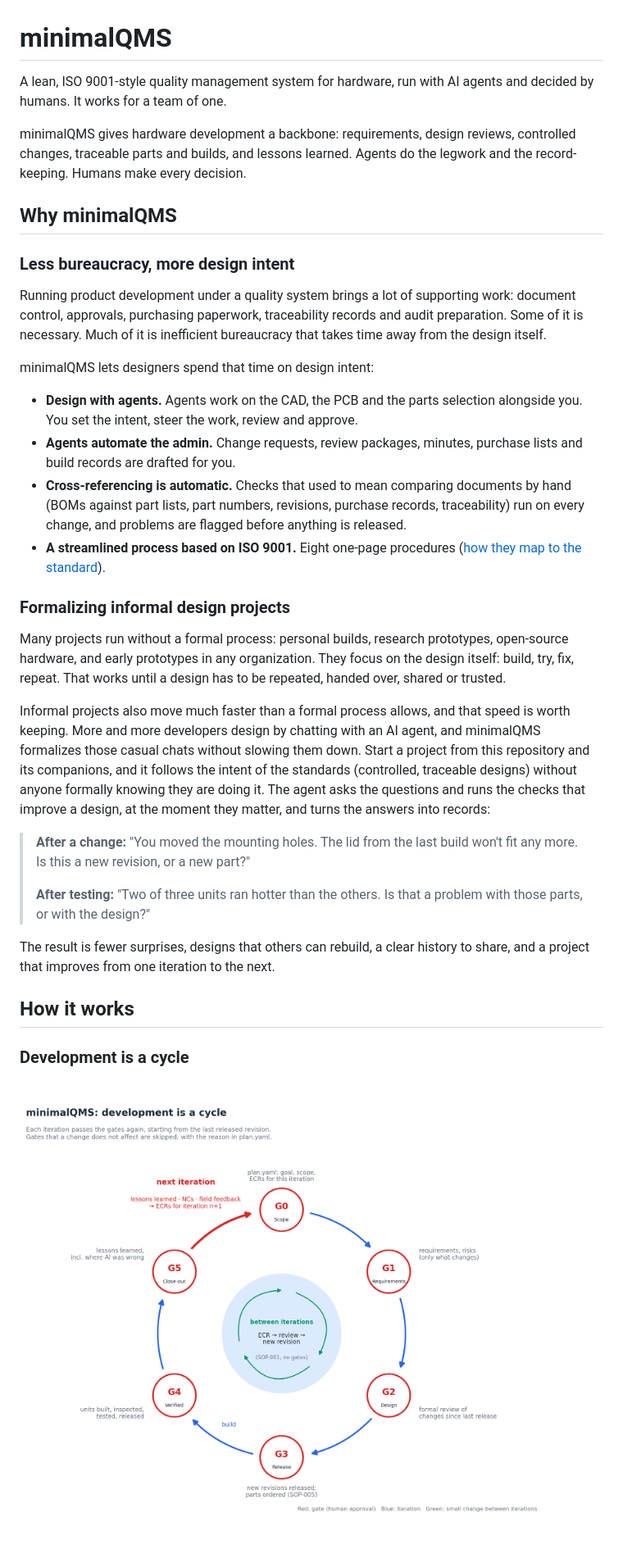
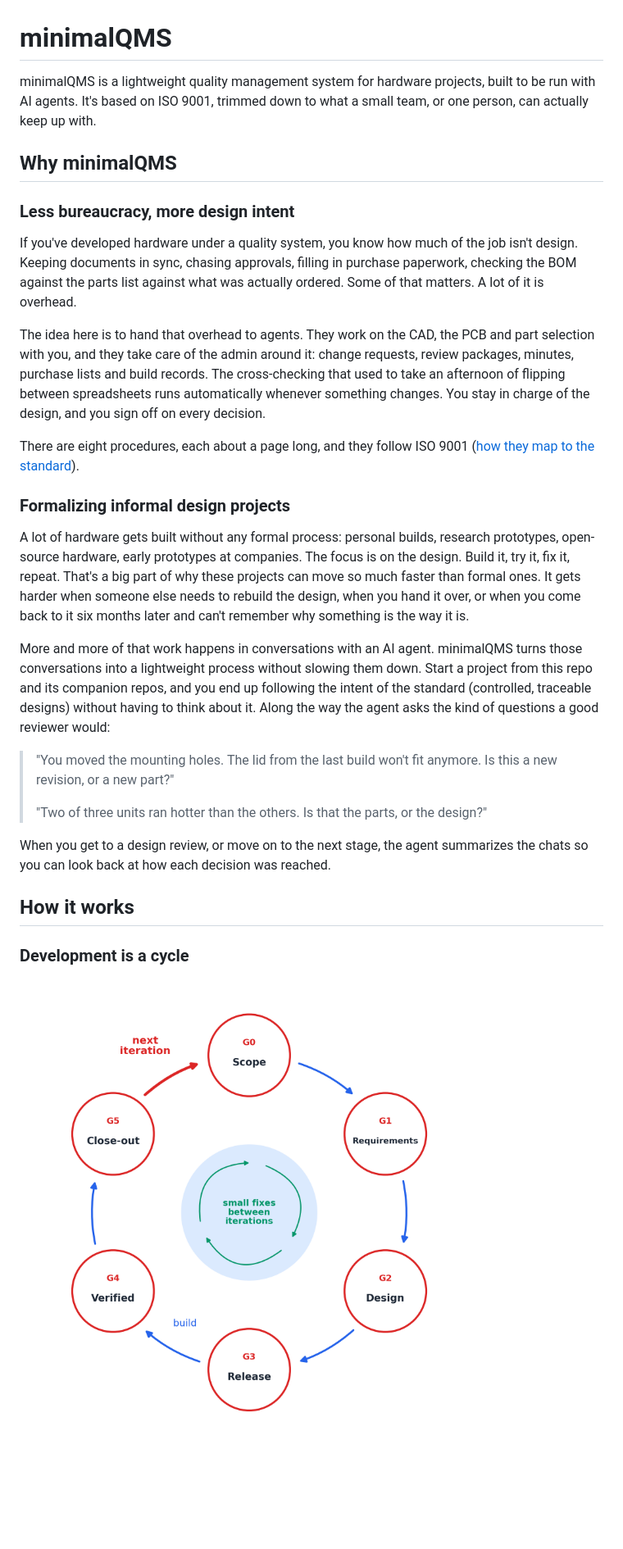
Before and after one commit to kelvinchow23/mini-qms, a Markdown page: README.md, the part around one of its changes. Shown at 82% size. Rendered like a GitHub page; pictures changed too: docs/img/development-cycle.png; blank space fills up the shorter version.

Commit message:
[QMS] README in a plainer voice; review summaries of design chats; simpler cycle figure; drop open questions, ISO note and licence section
Co-Authored-By: Claude Opus 5.5 <noreply@anthropic.com>

```diff
--- a/README.md
+++ b/README.md
@@ -1,55 +1,49 @@
 # minimalQMS
 
-A lean, ISO 9001-style quality management system for hardware, run with AI agents and
-decided by humans. It works for a team of one.
-
-minimalQMS gives hardware development a backbone: requirements, design reviews, controlled
-changes, traceable parts and builds, and lessons learned. Agents do the legwork and the
-record-keeping. Humans make every decision.
+minimalQMS is a lightweight quality management system for hardware projects, built to be
+run with AI agents. It's based on ISO 9001, trimmed down to what a small team, or one
+person, can actually keep up with.
 
 ## Why minimalQMS
 
 ### Less bureaucracy, more design intent
 
-Running product development under a quality system brings a lot of supporting work:
-document control, approvals, purchasing paperwork, traceability records and audit
-preparation. Some of it is necessary. Much of it is inefficient bureaucracy that takes
-time away from the design itself.
+If you've developed hardware under a quality system, you know how much of the job isn't
+design. Keeping documents in sync, chasing approvals, filling in purchase paperwork,
+checking the BOM against the parts list against what was actually ordered. Some of that
+matters. A lot of it is overhead.
 
-minimalQMS lets designers spend that time on design intent:
-- **Design with agents.** Agents work on the CAD, the PCB and the parts selection alongside
-  you. You set the intent, steer the work, review and approve.
-- **Agents automate the admin.** Change requests, review packages, minutes, purchase lists
-  and build records are drafted for you.
-- **Cross-referencing is automatic.** Checks that used to mean comparing documents by hand
-  (BOMs against part lists, part numbers, revisions, purchase records, traceability) run on
-  every change, and problems are flagged before anything is released.
-- **A streamlined process based on ISO 9001.** Eight one-page procedures
-  ([how they map to the standard](docs/ISO9001-MAP.md)).
+The idea here is to hand that overhead to agents. They work on the CAD, the PCB and part
+selection with you, and they take care of the admin around it: change requests, review
+packages, minutes, purchase lists and build records. The cross-checking that used to take
+an afternoon of flipping between spreadsheets runs automatically whenever something
+changes. You stay in charge of the design, and you sign off on every decision.
+
+There are eight procedures, each about a page long, and they follow ISO 9001
+([how they map to the standard](docs/ISO9001-MAP.md)).
 
 ### Formalizing informal design projects
 
-Many projects run without a formal process: personal builds, research prototypes,
-open-source hardware, and early prototypes in any organization. They focus on the design
-itself: build, try, fix, repeat. That works until a design has to be repeated, handed over,
-shared or trusted.
+A lot of hardware gets built without any formal process: personal builds, research
+prototypes, open-source hardware, early prototypes at companies. The focus is on the
+design. Build it, try it, fix it, repeat. That's a big part of why these projects can move
+so much faster than formal ones. It gets harder when someone else needs to rebuild the
+design, when you hand it over, or when you come back to it six months later and can't
+remember why something is the way it is.
 
-Informal projects also move much faster than a formal process allows, and that speed is
-worth keeping. More and more developers design by chatting with an AI agent, and
-minimalQMS formalizes those casual chats without slowing them down. Start a project from
-this repository and its companions, and it follows the intent of the standards
-(controlled, traceable designs) without anyone formally knowing they are doing it. The
-agent asks the questions and runs the checks that improve a design, at the moment they
-matter, and turns the answers into records:
+More and more of that work happens in conversations with an AI agent. minimalQMS turns
+those conversations into a lightweight process without slowing them down. Start a project
+from this repo and its companion repos, and you end up following the intent of the
+standard (controlled, traceable designs) without having to think about it. Along the way
+the agent asks the kind of questions a good reviewer would:
 
-> **After a change:** "You moved the mounting holes. The lid from the last build won't fit
-> any more. Is this a new revision, or a new part?"
+> "You moved the mounting holes. The lid from the last build won't fit anymore. Is this a
+> new revision, or a new part?"
 >
-> **After testing:** "Two of three units ran hotter than the others. Is that a problem
-> with those parts, or with the design?"
+> "Two of three units ran hotter than the others. Is that the parts, or the design?"
 
-The result is fewer surprises, designs that others can rebuild, a clear history to share,
-and a project that improves from one iteration to the next.
+When you get to a design review, or move on to the next stage, the agent summarizes the
+chats so you can look back at how each decision was reached.
 
 ## How it works
 
```
Also changed, not shown: other parts of README.md (+40 -61 lines), 2 other files.
